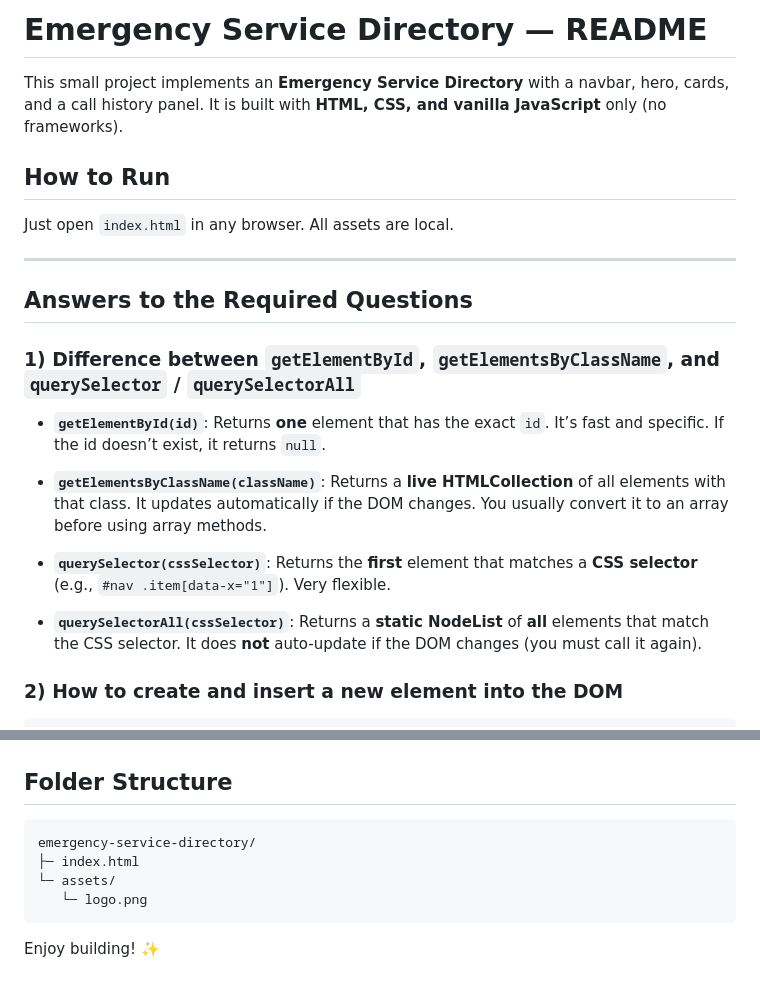
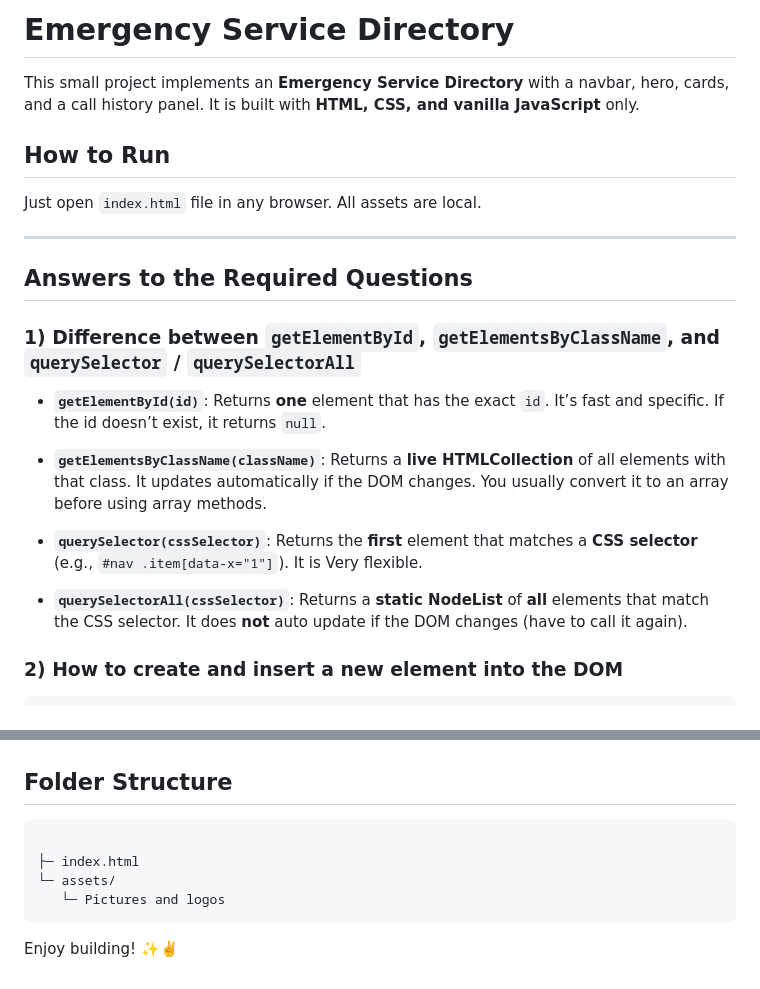
Before and after one commit to Notebook-th/PH_assignment5, a Markdown page: readme.md, 2 parts joined by grey strips. Rendered like a GitHub page.

````diff
--- a/readme.md
+++ b/readme.md
@@ -1,9 +1,9 @@
-# Emergency Service Directory — README
+# Emergency Service Directory
 
-This small project implements an **Emergency Service Directory** with a navbar, hero, cards, and a call history panel. It is built with **HTML, CSS, and vanilla JavaScript** only (no frameworks).
+This small project implements an **Emergency Service Directory** with a navbar, hero, cards, and a call history panel. It is built with **HTML, CSS, and vanilla JavaScript** only.
 
 ## How to Run
-Just open `index.html` in any browser. All assets are local.
+Just open `index.html` file in any browser. All assets are local.
 
 ---
 
@@ -15,9 +15,9 @@ Just open `index.html` in any browser. All assets are local.
 
 - **`getElementsByClassName(className)`**: Returns a **live HTMLCollection** of all elements with that class. It updates automatically if the DOM changes. You usually convert it to an array before using array methods.
 
-- **`querySelector(cssSelector)`**: Returns the **first** element that matches a **CSS selector** (e.g., `#nav .item[data-x="1"]`). Very flexible.
+- **`querySelector(cssSelector)`**: Returns the **first** element that matches a **CSS selector** (e.g., `#nav .item[data-x="1"]`). It is Very flexible.
 
-- **`querySelectorAll(cssSelector)`**: Returns a **static NodeList** of **all** elements that match the CSS selector. It does **not** auto-update if the DOM changes (you must call it again).
+- **`querySelectorAll(cssSelector)`**: Returns a **static NodeList** of **all** elements that match the CSS selector. It does **not** auto update if the DOM changes (have to call it again).
 
 ### 2) How to create and insert a new element into the DOM
 
@@ -72,10 +72,10 @@ document.querySelector('#list').addEventListener('click', (e) => {
 
 ## Folder Structure
 ```
-emergency-service-directory/
+
 ├─ index.html
 └─ assets/
-   └─ logo.png
+   └─ Pictures and logos
 ```
 
-Enjoy building! ✨
+Enjoy building! ✨✌️
````
